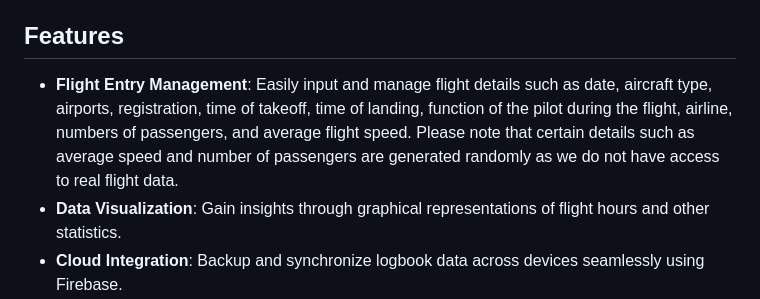
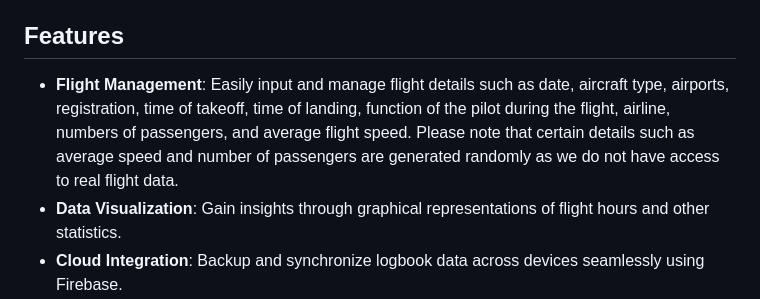
Before and after one commit to janfelber/SkyJournal, a Markdown page: README.md, the part around the change. Drawn GitHub-style.

```diff
--- a/README.md
+++ b/README.md
@@ -45,7 +45,7 @@ Please ensure that these steps are completed to enable proper functionality on A
 
 
 ## Features
-- **Flight Entry Management**: Easily input and manage flight details such as date, aircraft type, airports, registration, time of takeoff, time of landing, function of the pilot during the flight, airline, numbers of passengers, and average flight speed. Please note that certain details such as average speed and number of passengers are generated randomly as we do not have access to real flight data.
+- **Flight Management**: Easily input and manage flight details such as date, aircraft type, airports, registration, time of takeoff, time of landing, function of the pilot during the flight, airline, numbers of passengers, and average flight speed. Please note that certain details such as average speed and number of passengers are generated randomly as we do not have access to real flight data.
 - **Data Visualization**: Gain insights through graphical representations of flight hours and other statistics.
 - **Cloud Integration**: Backup and synchronize logbook data across devices seamlessly using Firebase.
 - **Google Maps Integration**: Visualize flight routes using Google Maps for enhanced visualization.
```
